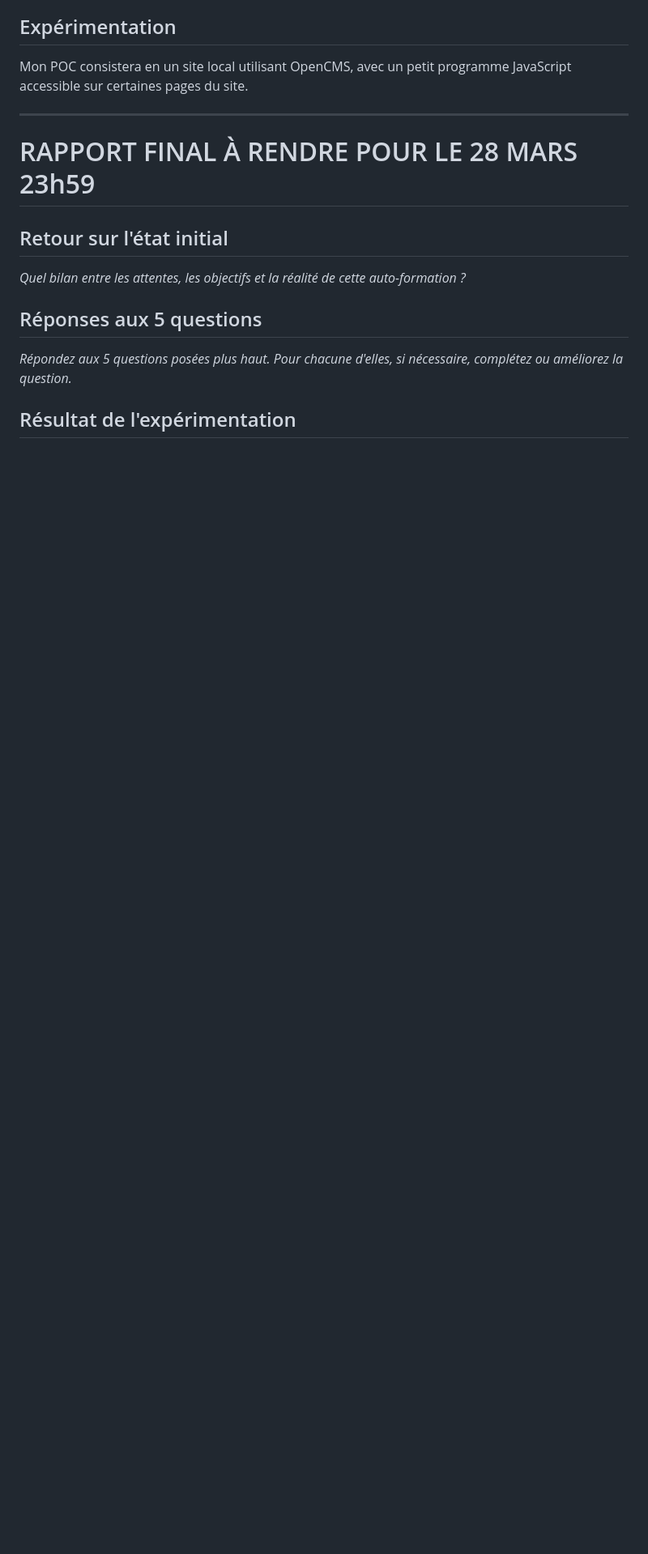
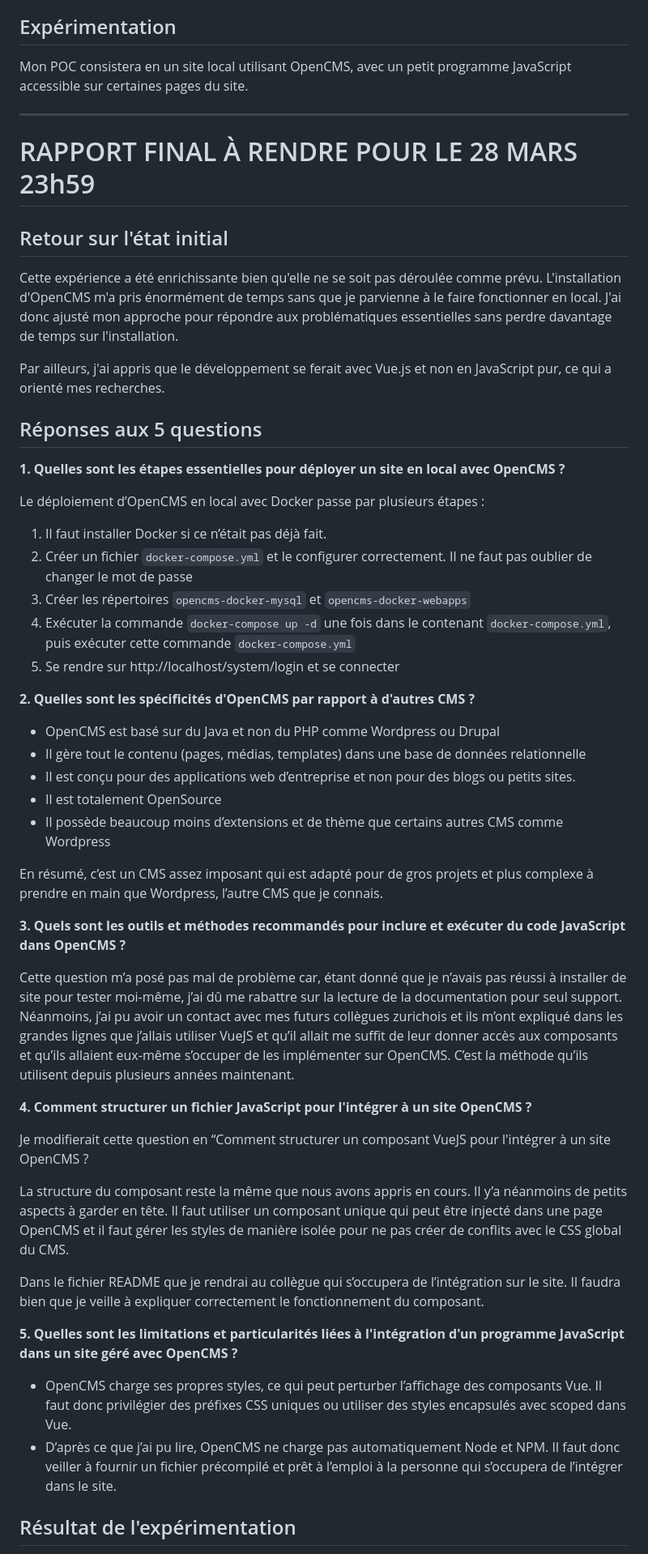
Before and after one commit to zufrieden/slides-appro-medias-2025, a Markdown page: rendus/m51_donzel_emile.md, the part around the change printed below. Shown: that part at 81% size. GitHub-like rendering; blank space fills up the shorter version.

Commit message:
2e rendu m51_donzel_emile.md

```diff
--- a/rendus/m51_donzel_emile.md
+++ b/rendus/m51_donzel_emile.md
@@ -43,10 +43,47 @@ Mon POC consistera en un site local utilisant OpenCMS, avec un petit programme J
 
 ## Retour sur l'état initial
 
-_Quel bilan entre les attentes, les objectifs et la réalité de cette auto-formation ?_
+Cette expérience a été enrichissante bien qu'elle ne se soit pas déroulée comme prévu. L'installation d'OpenCMS m'a pris énormément de temps sans que je parvienne à le faire fonctionner en local. J'ai donc ajusté mon approche pour répondre aux problématiques essentielles sans perdre davantage de temps sur l'installation.
+
+Par ailleurs, j'ai appris que le développement se ferait avec Vue.js et non en JavaScript pur, ce qui a orienté mes recherches.
 
 ## Réponses aux 5 questions
 
-_Répondez aux 5 questions posées plus haut. Pour chacune d'elles, si nécessaire, complétez ou améliorez la question._
+**1. Quelles sont les étapes essentielles pour déployer un site en local avec OpenCMS ?**
+
+Le déploiement d’OpenCMS en local avec Docker passe par plusieurs étapes :
+
+1. Il faut installer Docker si ce n’était pas déjà fait.
+2. Créer un fichier `docker-compose.yml` et le configurer correctement. Il ne faut pas oublier de changer le mot de passe
+3. Créer les répertoires `opencms-docker-mysql` et `opencms-docker-webapps`
+4. Exécuter la commande `docker-compose up -d` une fois dans le contenant `docker-compose.yml`, puis exécuter cette commande `docker-compose.yml`
+5. Se rendre sur http://localhost/system/login et se connecter
+
+**2. Quelles sont les spécificités d'OpenCMS par rapport à d'autres CMS ?**
+
+- OpenCMS est basé sur du Java et non du PHP comme Wordpress ou Drupal
+- Il gère tout le contenu (pages, médias, templates) dans une base de données relationnelle
+- Il est conçu pour des applications web d’entreprise et non pour des blogs ou petits sites.
+- Il est totalement OpenSource
+- Il possède beaucoup moins d’extensions et de thème que certains autres CMS comme Wordpress
+
+En résumé, c’est un CMS assez imposant qui est adapté pour de gros projets et plus complexe à prendre en main que Wordpress, l’autre CMS que je connais.
+
+**3. Quels sont les outils et méthodes recommandés pour inclure et exécuter du code JavaScript dans OpenCMS ?**
+
+Cette question m’a posé pas mal de problème car, étant donné que je n’avais pas réussi à installer de site pour tester moi-même, j’ai dû me rabattre sur la lecture de la documentation pour seul support. Néanmoins, j’ai pu avoir un contact avec mes futurs collègues zurichois et ils m’ont expliqué dans les grandes lignes que j’allais utiliser VueJS et qu’il allait me suffit de leur donner accès aux composants et qu’ils allaient eux-même s’occuper de les implémenter sur OpenCMS. C’est la méthode qu’ils utilisent depuis plusieurs années maintenant.
+
+**4. Comment structurer un fichier JavaScript pour l'intégrer à un site OpenCMS ?**
+
+Je modifierait cette question en “Comment structurer un composant VueJS pour l'intégrer à un site OpenCMS ?
+
+La structure du composant reste la même que nous avons appris en cours. Il y’a néanmoins de petits aspects à garder en tête. Il faut utiliser un composant unique qui peut être injecté dans une page OpenCMS et il faut gérer les styles de manière isolée pour ne pas créer de conflits avec le CSS global du CMS.
+
+Dans le fichier README que je rendrai au collègue qui s’occupera de l’intégration sur le site. Il faudra bien que je veille à expliquer correctement le fonctionnement du composant.
+
+**5. Quelles sont les limitations et particularités liées à l'intégration d'un programme JavaScript dans un site géré avec OpenCMS ?**
+
+- OpenCMS charge ses propres styles, ce qui peut perturber l’affichage des composants Vue. Il faut donc privilégier des préfixes CSS uniques ou utiliser des styles encapsulés avec scoped dans Vue.
+- D’après ce que j’ai pu lire, OpenCMS ne charge pas automatiquement Node et NPM. Il faut donc veiller à fournir un fichier précompilé et prêt à l’emploi à la personne qui s’occupera de l’intégrer dans le site.
 
 ## Résultat de l'expérimentation
```
Also changed, not shown: other parts of rendus/m51_donzel_emile.md (+17 -5 lines).
